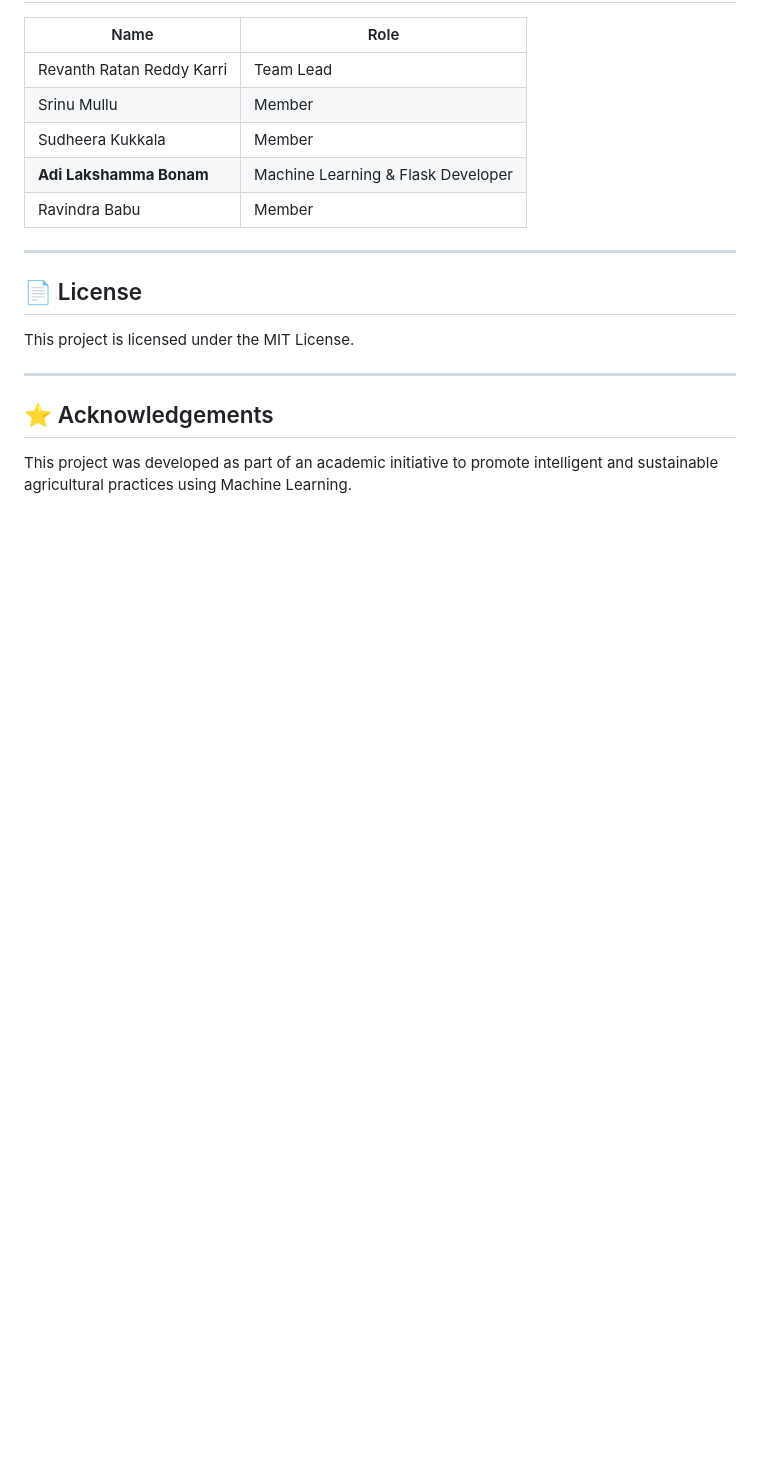
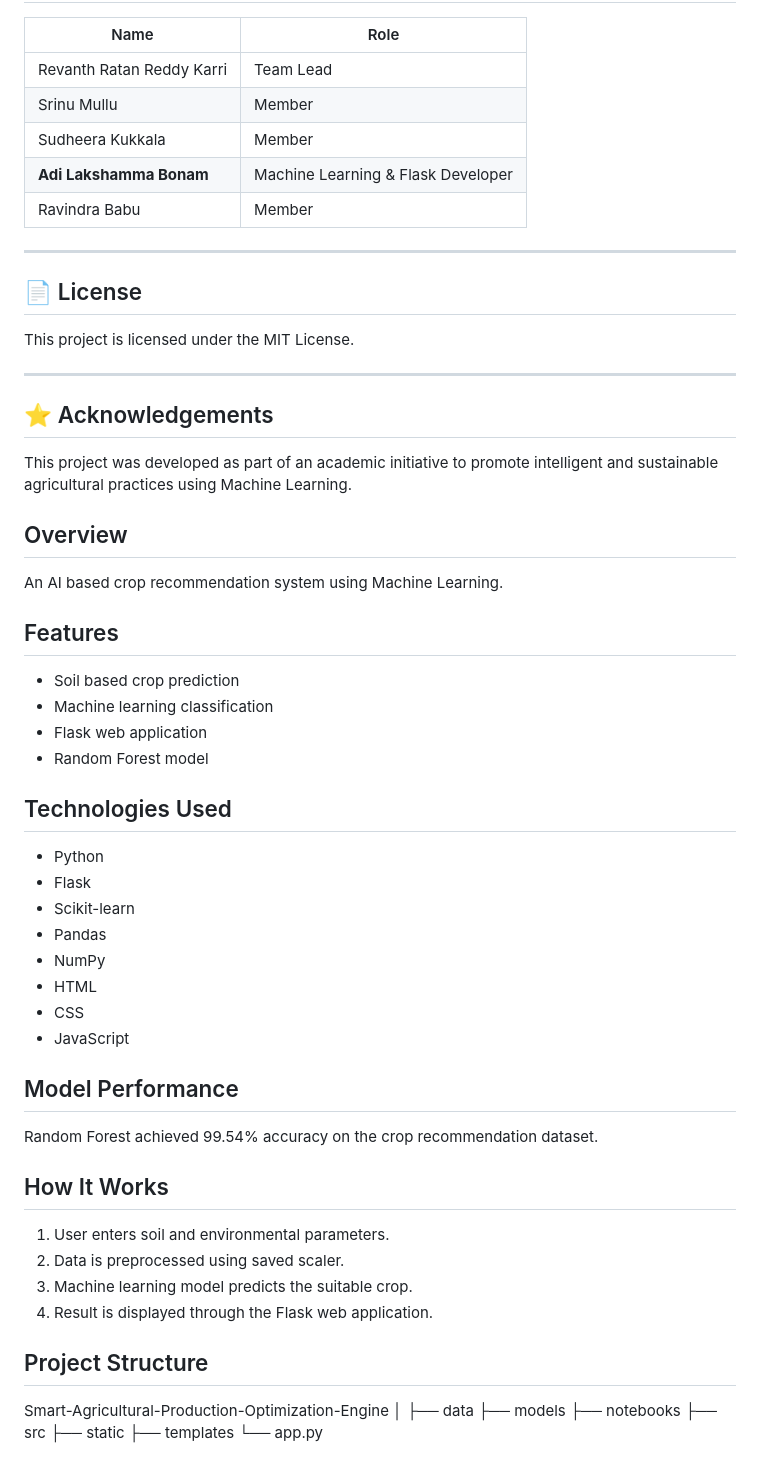
Before and after one commit to Tejaa24/Smart-Agricultural-Production-Optimization-Engine, a Markdown page: README.md, the part around the change. Drawn GitHub-style; blank space fills up the shorter version.

Commit message:
Updated project documentation

```diff
--- a/README.md
+++ b/README.md
@@ -170,3 +170,48 @@ This project is licensed under the MIT License.
 ## ⭐ Acknowledgements
 
 This project was developed as part of an academic initiative to promote intelligent and sustainable agricultural practices using Machine Learning.
+
+
+## Overview
+
+An AI based crop recommendation system using Machine Learning.
+
+## Features
+
+- Soil based crop prediction
+- Machine learning classification
+- Flask web application
+- Random Forest model
+
+## Technologies Used
+
+- Python
+- Flask
+- Scikit-learn
+- Pandas
+- NumPy
+- HTML
+- CSS
+- JavaScript
+
+## Model Performance
+
+Random Forest achieved 99.54% accuracy on the crop recommendation dataset.
+
+## How It Works
+
+1. User enters soil and environmental parameters.
+2. Data is preprocessed using saved scaler.
+3. Machine learning model predicts the suitable crop.
+4. Result is displayed through the Flask web application.
+
+## Project Structure
+Smart-Agricultural-Production-Optimization-Engine
+│
+├── data
+├── models
+├── notebooks
+├── src
+├── static
+├── templates
+└── app.py
```
